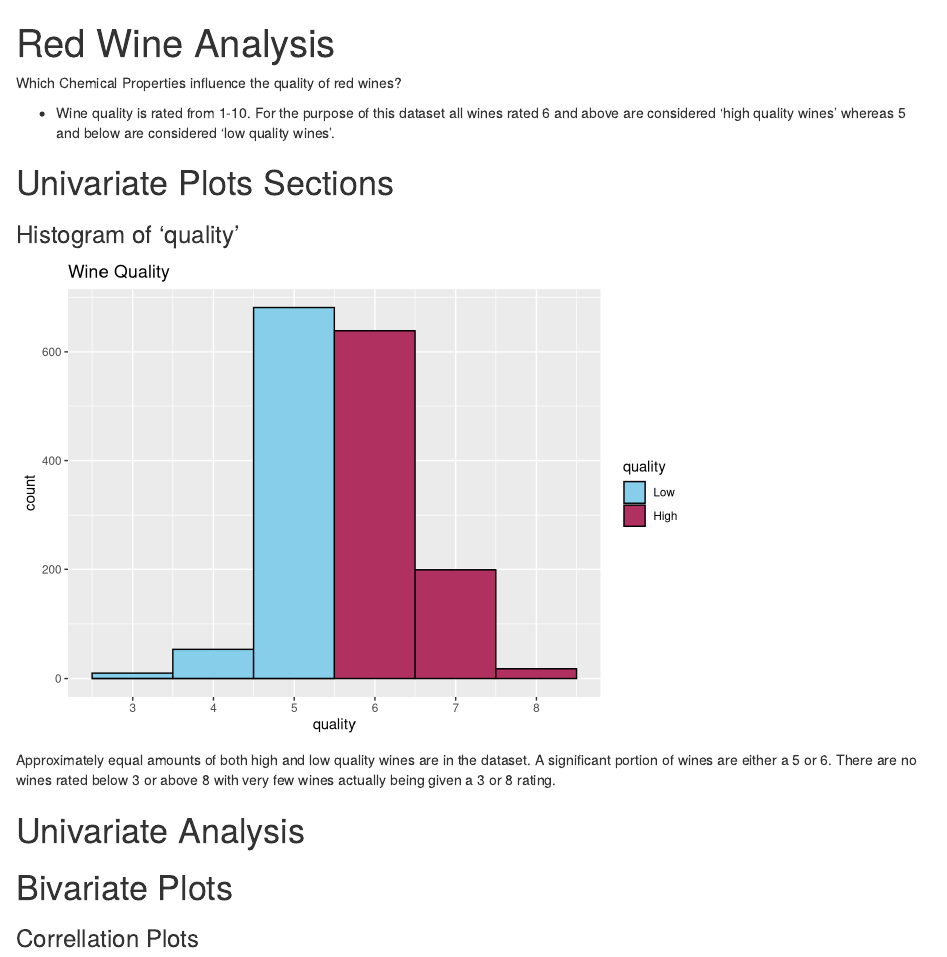
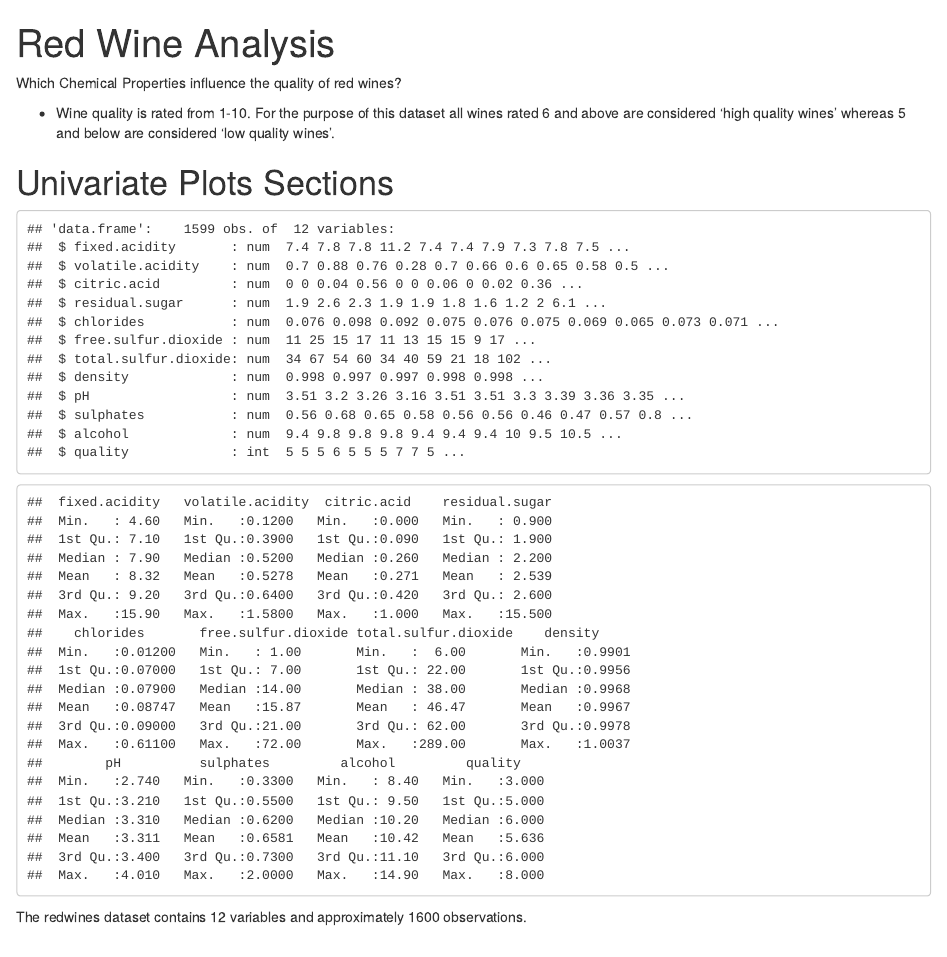
Before and after one commit to dcblum/RedWineData, an R Markdown document (RedWineAnalysis.Rmd): the page in a window 1100 px wide, from its top. Rendered offline with R 4.5, knitr and Pandoc, with nearby package versions; some code elsewhere in the file could not run offline.

Commit message:
add create plot functions

````diff
--- a/RedWineAnalysis.Rmd
+++ b/RedWineAnalysis.Rmd
@@ -26,6 +26,102 @@ library(corrplot)
 ```
 
 # Univariate Plots Sections
+
+```{r}
+# Take out count from redwines_full
+redwines <- subset(redwines_full, select = -c(X))
+
+# List structure of redwines
+str(redwines)
+
+# List summary for all variables
+summary(redwines)
+```
+
+The redwines dataset contains 12 variables and approximately 1600 observations.
+
+```{r}
+
+# generates single-variable redwines ggplot
+create_plot <- function(varname) {
+  return(ggplot(aes_string(x = varname), data = redwines))
+}
+
+# creates single-variable histogram
+create_hist <- function(varname, binwidth = .1) {
+  create_plot(varname) + geom_histogram(binwidth = binwidth)
+}
+
+# creates single-variable bar plot
+create_bar <- function(varname, binwidth = .1) {
+  create_plot(varname) + geom_bar()
+}
+```
+
+```{r}
+
+```
+
+```{r}
+create_hist('fixed.acidity')
+```
+
+```{r}
+create_hist('volatile.acidity', 0.01)
+```
+
+```{r}
+create_hist('citric.acid', 0.01)
+```
+
+```{r}
+create_hist('residual.sugar')
+```
+
+```{r}
+create_hist('residual.sugar', .04) + scale_x_log10() + annotation_logticks()
+```
+
+```{r}
+create_hist('chlorides', 0.01)
+```
+
+```{r}
+create_hist('chlorides', 0.01) + scale_x_log10() + annotation_logticks()
+```
+
+```{r}
+create_hist('free.sulfur.dioxide', 2)
+```
+
+```{r}
+create_hist('total.sulfur.dioxide', 5)
+```
+
+```{r}
+create_hist('total.sulfur.dioxide', .1) + scale_x_log10() + annotation_logticks()
+```
+
+```{r}
+create_hist('density', .0005)
+```
+
+```{r}
+create_hist('pH', 0.05)
+```
+
+```{r}
+create_hist('sulphates', 0.05)
+```
+
+```{r}
+create_hist('alcohol')
+```
+
+```{r}
+create_bar('quality')
+```
+
 
 ### Histogram of 'quality'
 ```{r}
````
Also changed, not shown: RedWineAnalysis.Rmd (2 more changed lines).
